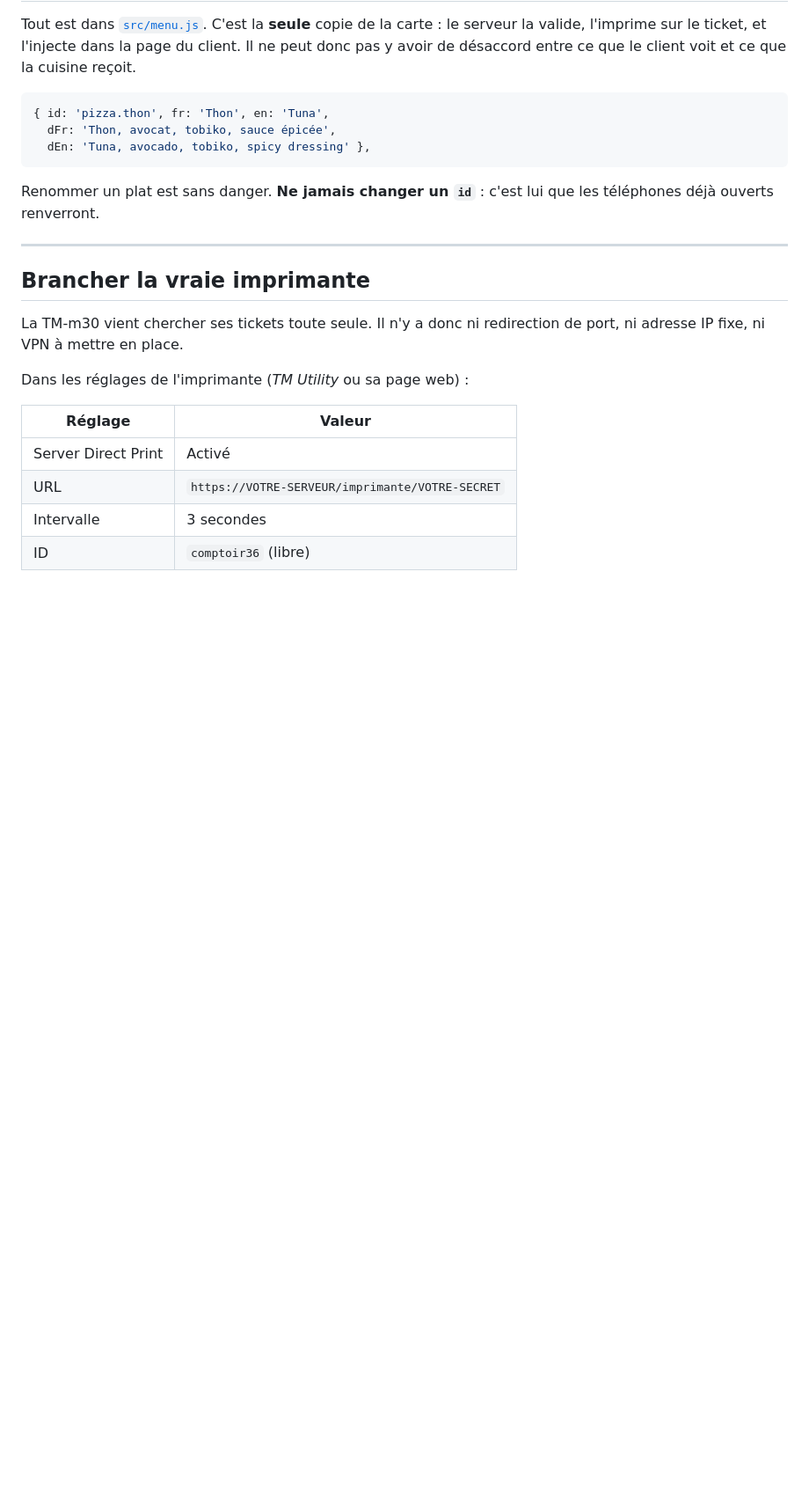
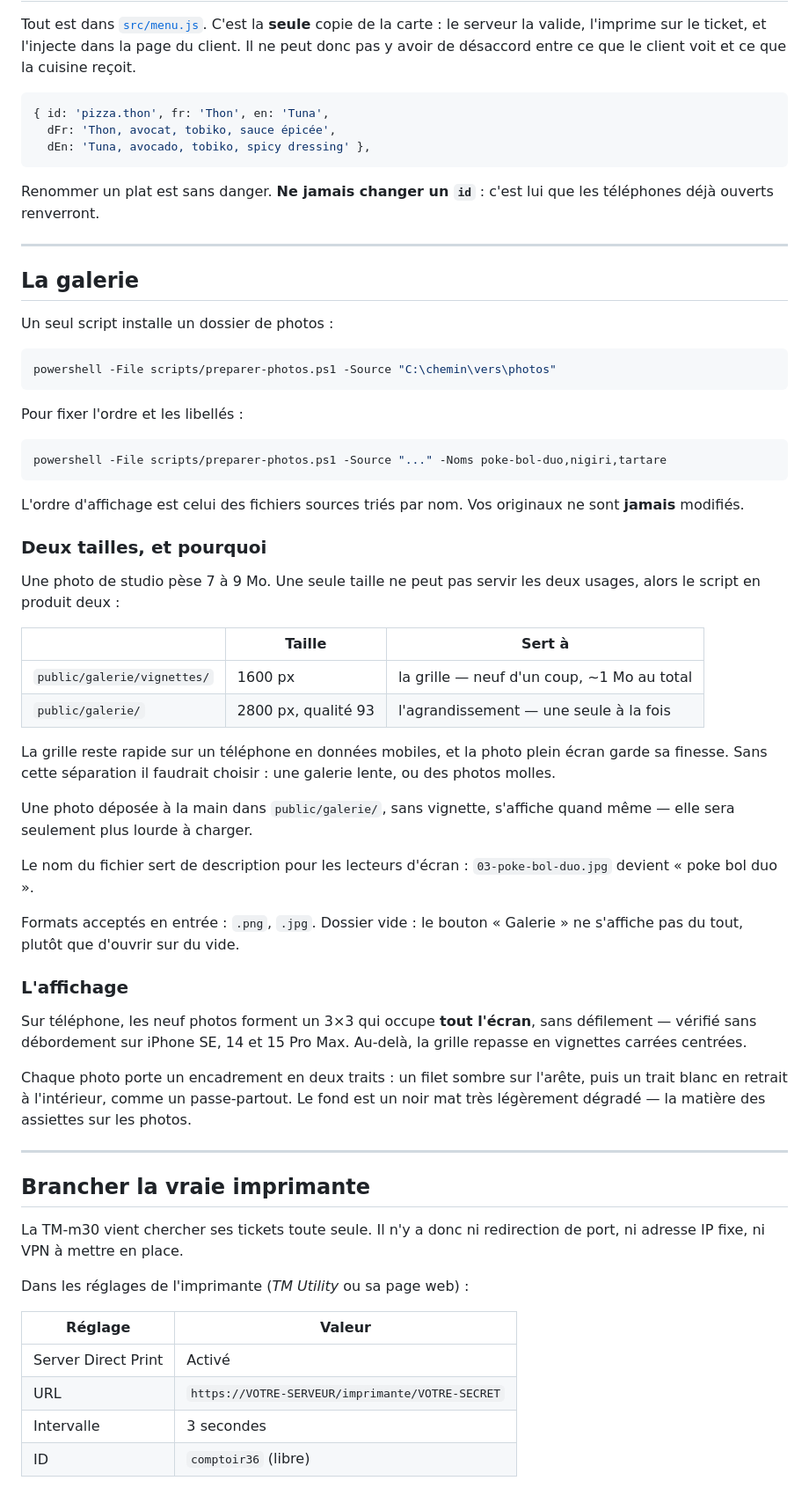
Before and after one commit to margielalover42/comptoir-commande, a Markdown page: README.md, the part around one of its changes. Shown at 88% size. GitHub-like rendering; blank space fills up the shorter version.

````diff
--- a/README.md
+++ b/README.md
@@ -60,6 +63,59 @@ client voit et ce que la cuisine reçoit.
 
 Renommer un plat est sans danger. **Ne jamais changer un `id`** : c'est lui
 que les téléphones déjà ouverts renverront.
+
+---
+
+## La galerie
+
+Un seul script installe un dossier de photos :
+
+```bash
+powershell -File scripts/preparer-photos.ps1 -Source "C:\chemin\vers\photos"
+```
+
+Pour fixer l'ordre et les libellés :
+
+```bash
+powershell -File scripts/preparer-photos.ps1 -Source "..." -Noms poke-bol-duo,nigiri,tartare
+```
+
+L'ordre d'affichage est celui des fichiers sources triés par nom. Vos
+originaux ne sont **jamais** modifiés.
+
+### Deux tailles, et pourquoi
+
+Une photo de studio pèse 7 à 9 Mo. Une seule taille ne peut pas servir les
+deux usages, alors le script en produit deux :
+
+| | Taille | Sert à |
+|---|---|---|
+| `public/galerie/vignettes/` | 1600 px | la grille — neuf d'un coup, ~1 Mo au total |
+| `public/galerie/` | 2800 px, qualité 93 | l'agrandissement — une seule à la fois |
+
+La grille reste rapide sur un téléphone en données mobiles, et la photo
+plein écran garde sa finesse. Sans cette séparation il faudrait choisir :
+une galerie lente, ou des photos molles.
+
+Une photo déposée à la main dans `public/galerie/`, sans vignette, s'affiche
+quand même — elle sera seulement plus lourde à charger.
+
+Le nom du fichier sert de description pour les lecteurs d'écran :
+`03-poke-bol-duo.jpg` devient « poke bol duo ».
+
+Formats acceptés en entrée : `.png`, `.jpg`. Dossier vide : le bouton
+« Galerie » ne s'affiche pas du tout, plutôt que d'ouvrir sur du vide.
+
+### L'affichage
+
+Sur téléphone, les neuf photos forment un 3×3 qui occupe **tout l'écran**,
+sans défilement — vérifié sans débordement sur iPhone SE, 14 et 15 Pro Max.
+Au-delà, la grille repasse en vignettes carrées centrées.
+
+Chaque photo porte un encadrement en deux traits : un filet sombre sur
+l'arête, puis un trait blanc en retrait à l'intérieur, comme un
+passe-partout. Le fond est un noir mat très légèrement dégradé — la matière
+des assiettes sur les photos.
 
 ---
 
````
Also changed, not shown: other parts of README.md (+26 -9 lines), SPEC.md (+24 -16 lines).
